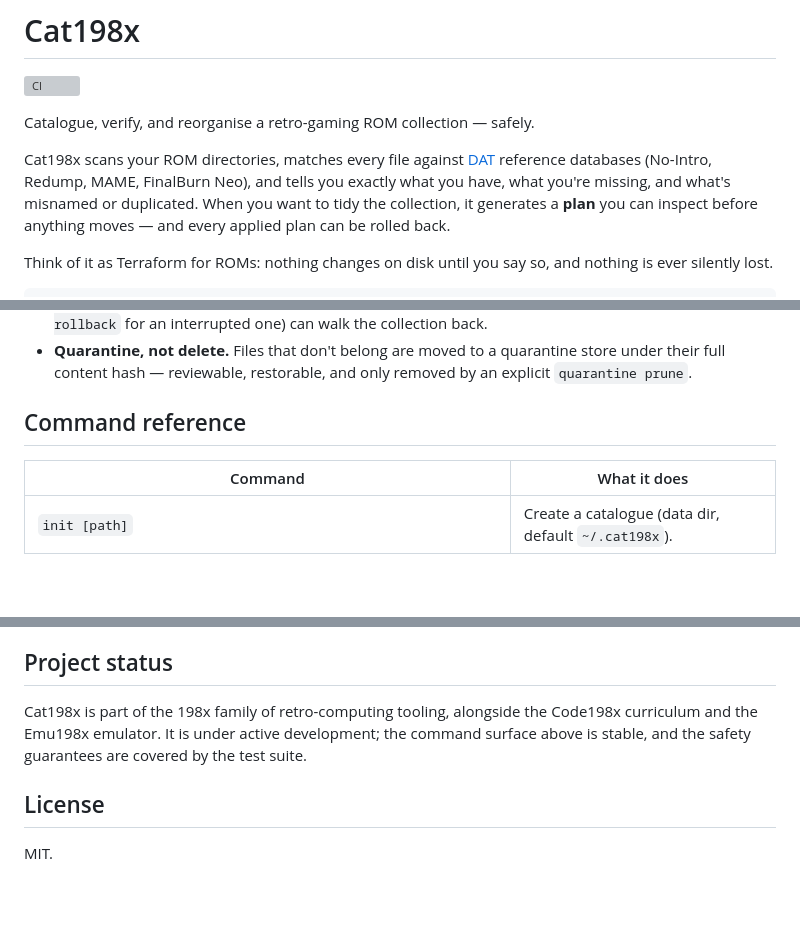
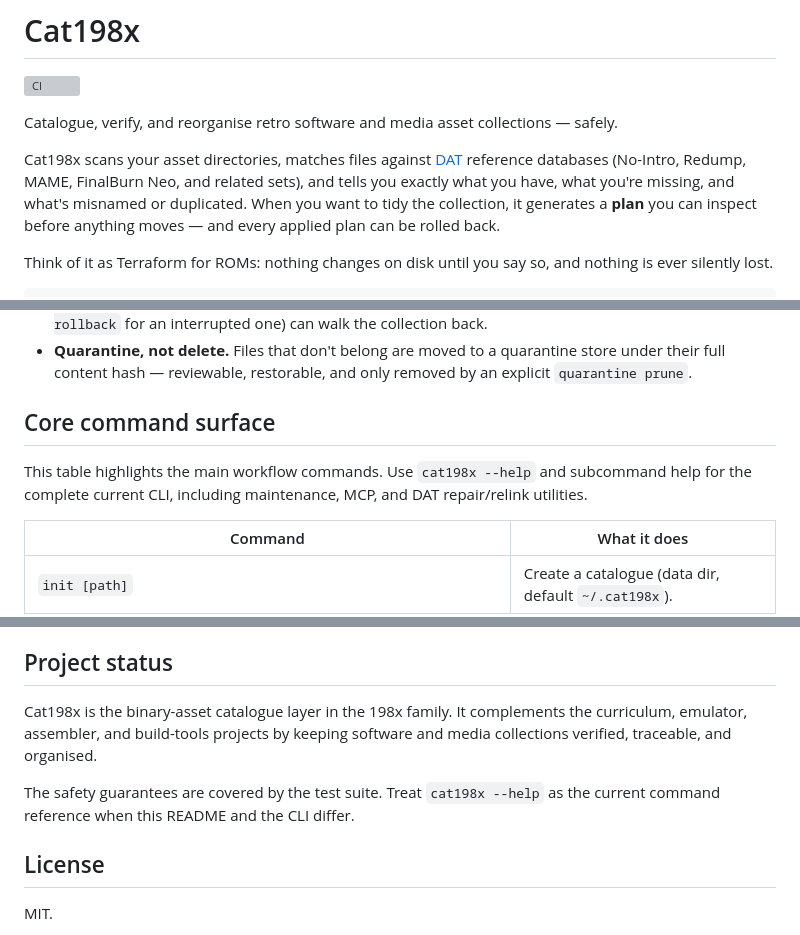
Before and after one commit to cat198x/cat198x, a Markdown page: README.md, 3 parts joined by grey strips. Drawn GitHub-style; blank space fills up the shorter version; grey boxes are pictures that could not be loaded.

Commit message:
docs: refresh Cat198x README command surface

```diff
--- a/README.md
+++ b/README.md
@@ -2,10 +2,10 @@
 
 [![CI](https://github.com/cat198x/cat198x/actions/workflows/ci.yml/badge.svg)](https://github.com/cat198x/cat198x/actions/workflows/ci.yml)
 
-Catalogue, verify, and reorganise a retro-gaming ROM collection — safely.
+Catalogue, verify, and reorganise retro software and media asset collections — safely.
 
-Cat198x scans your ROM directories, matches every file against
-[DAT](#dat-files) reference databases (No-Intro, Redump, MAME, FinalBurn Neo),
+Cat198x scans your asset directories, matches files against [DAT](#dat-files)
+reference databases (No-Intro, Redump, MAME, FinalBurn Neo, and related sets),
 and tells you exactly what you have, what you're missing, and what's misnamed or
 duplicated. When you want to tidy the collection, it generates a **plan** you can
 inspect before anything moves — and every applied plan can be rolled back.
@@ -104,7 +104,9 @@ Cat198x is built so that a wrong command costs you time, never data.
   store under their full content hash — reviewable, restorable, and only removed
   by an explicit `quarantine prune`.
 
-## Command reference
+## Core command surface
+
+This table highlights the main workflow commands. Use `cat198x --help` and subcommand help for the complete current CLI, including maintenance, MCP, and DAT repair/relink utilities.
 
 | Command | What it does |
 |---------|--------------|
@@ -141,10 +143,9 @@ headered and headerless DATs.
 
 ## Project status
 
-Cat198x is part of the 198x family of retro-computing tooling, alongside the
-Code198x curriculum and the Emu198x emulator. It is under active development; the
-command surface above is stable, and the safety guarantees are covered by the
-test suite.
+Cat198x is the binary-asset catalogue layer in the 198x family. It complements the curriculum, emulator, assembler, and build-tools projects by keeping software and media collections verified, traceable, and organised.
+
+The safety guarantees are covered by the test suite. Treat `cat198x --help` as the current command reference when this README and the CLI differ.
 
 ## License
 
```
